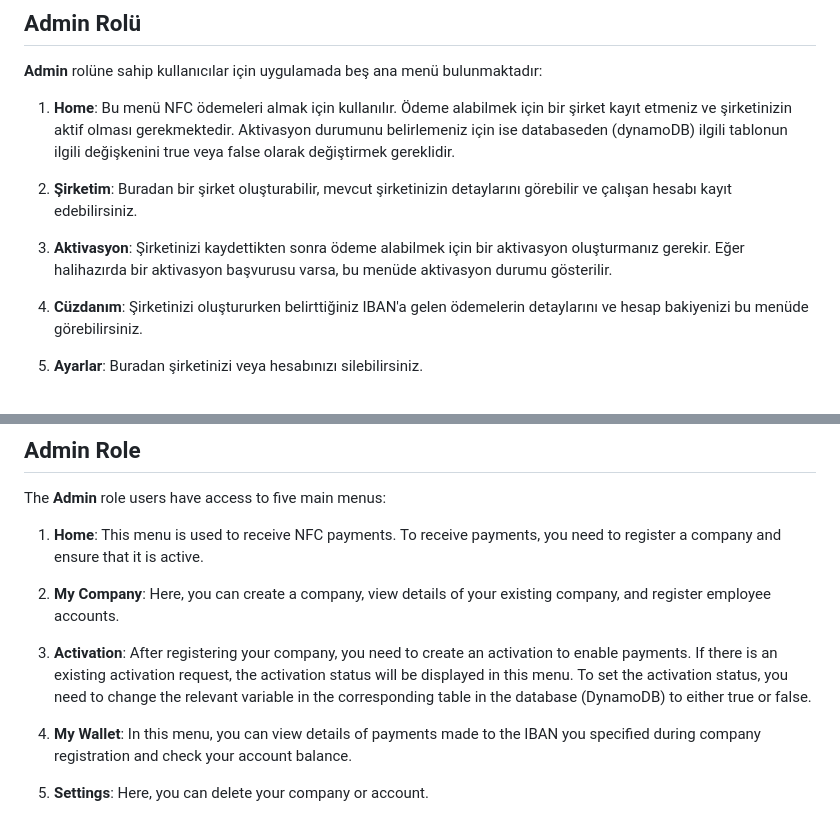
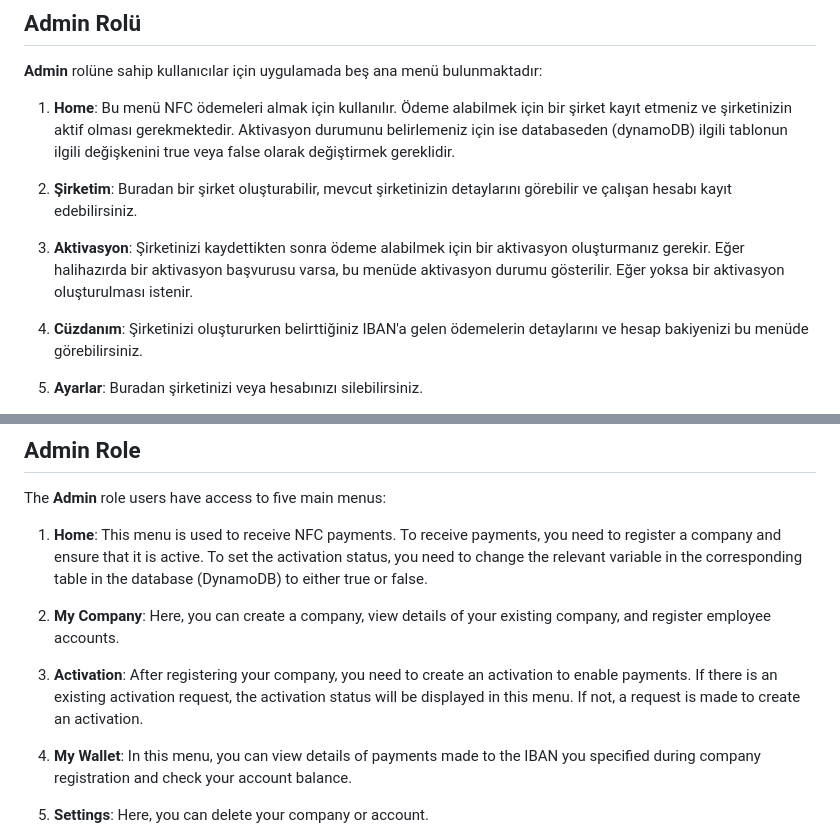
Before and after one commit to omerbsagir/flutter-sanalpos, a Markdown page: README.md, 2 parts joined by grey strips. Rendered like a GitHub page.

```diff
--- a/README.md
+++ b/README.md
@@ -16,7 +16,7 @@ Bu uygulama, **Flutter** ile geliştirilmiş bir sanal POS projesidir. Uygulama,
 
 2. **Şirketim**: Buradan bir şirket oluşturabilir, mevcut şirketinizin detaylarını görebilir ve çalışan hesabı kayıt edebilirsiniz.
 
-3. **Aktivasyon**: Şirketinizi kaydettikten sonra ödeme alabilmek için bir aktivasyon oluşturmanız gerekir. Eğer halihazırda bir aktivasyon başvurusu varsa, bu menüde aktivasyon durumu gösterilir.
+3. **Aktivasyon**: Şirketinizi kaydettikten sonra ödeme alabilmek için bir aktivasyon oluşturmanız gerekir. Eğer halihazırda bir aktivasyon başvurusu varsa, bu menüde aktivasyon durumu gösterilir. Eğer yoksa bir aktivasyon oluşturulması istenir.
 
 4. **Cüzdanım**: Şirketinizi oluştururken belirttiğiniz IBAN'a gelen ödemelerin detaylarını ve hesap bakiyenizi bu menüde görebilirsiniz.
 
@@ -65,11 +65,11 @@ This application is a virtual POS system developed using **Flutter**. It offers
 
 The **Admin** role users have access to five main menus:
 
-1. **Home**: This menu is used to receive NFC payments. To receive payments, you need to register a company and ensure that it is active.
+1. **Home**: This menu is used to receive NFC payments. To receive payments, you need to register a company and ensure that it is active. To set the activation status, you need to change the relevant variable in the corresponding table in the database (DynamoDB) to either true or false.
 
 2. **My Company**: Here, you can create a company, view details of your existing company, and register employee accounts.
 
-3. **Activation**: After registering your company, you need to create an activation to enable payments. If there is an existing activation request, the activation status will be displayed in this menu. To set the activation status, you need to change the relevant variable in the corresponding table in the database (DynamoDB) to either true or false.
+3. **Activation**: After registering your company, you need to create an activation to enable payments. If there is an existing activation request, the activation status will be displayed in this menu. If not, a request is made to create an activation.
 
 4. **My Wallet**: In this menu, you can view details of payments made to the IBAN you specified during company registration and check your account balance.
 
```
